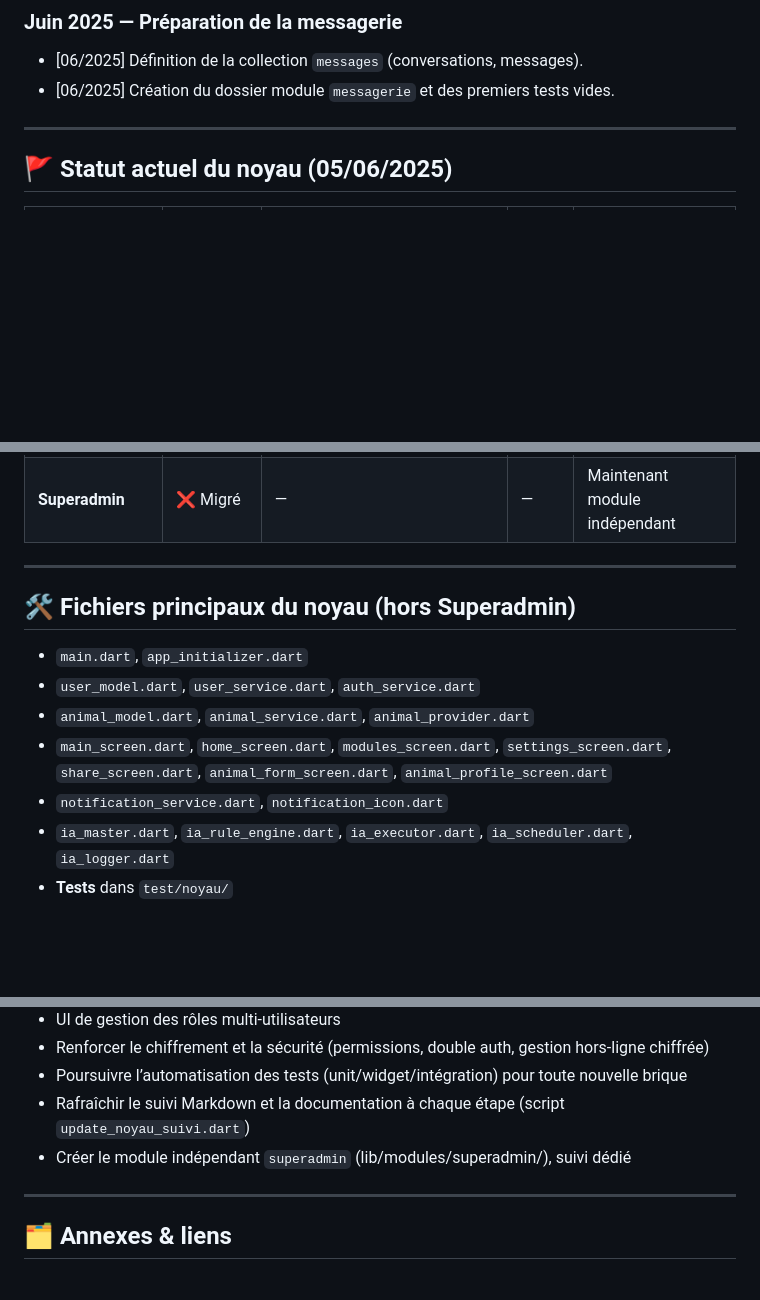
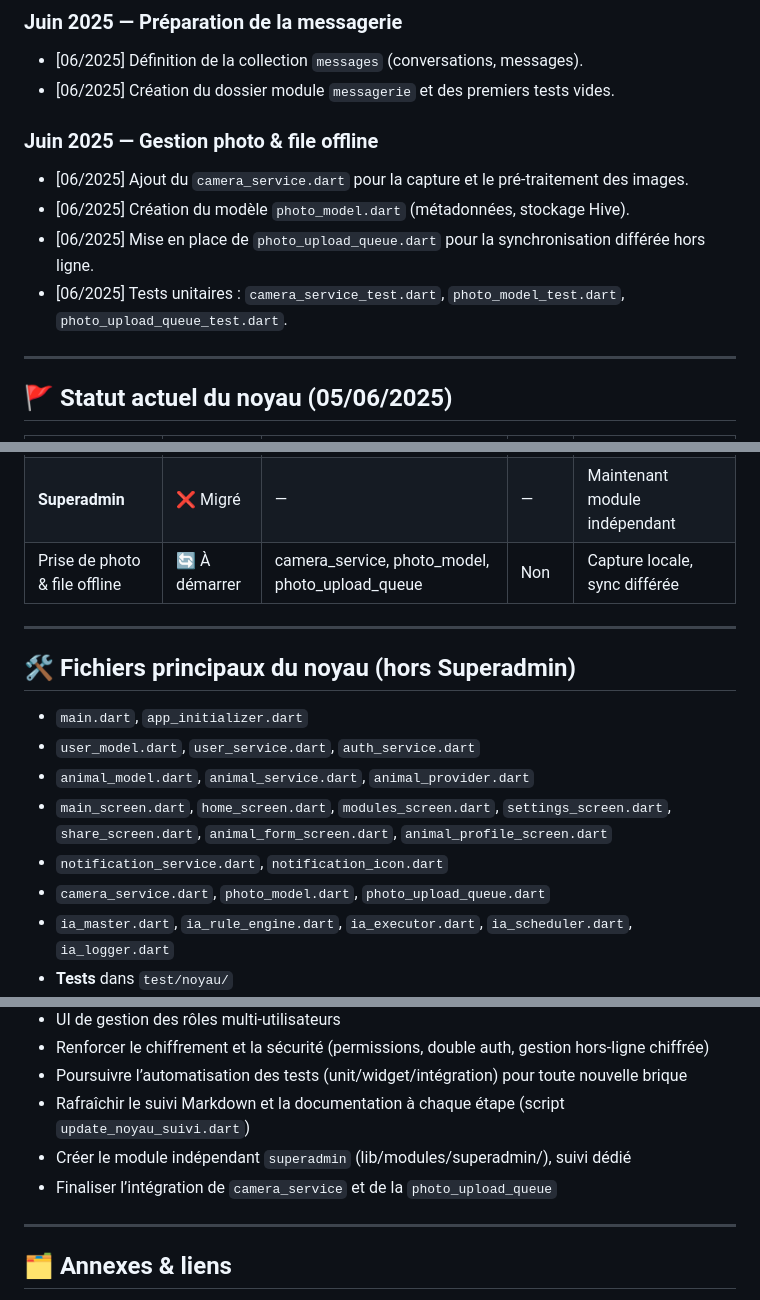
Before and after one commit to anisphere13/anisphere, a Markdown page: docs/noyau_suivi.md, 3 parts joined by grey strips. Drawn GitHub-style; blank space fills up the shorter version.

Commit message:
docs: add camera service integration

```diff
--- a/docs/noyau_suivi.md
+++ b/docs/noyau_suivi.md
@@ -107,6 +107,12 @@ Ce fichier suit **étape par étape, dans l’ordre**, la conception, l’évolu
 ### **Juin 2025 — Préparation de la messagerie**
 - [06/2025] Définition de la collection `messages` (conversations, messages).
 - [06/2025] Création du dossier module `messagerie` et des premiers tests vides.
+
+### **Juin 2025 — Gestion photo & file offline**
+- [06/2025] Ajout du `camera_service.dart` pour la capture et le pré-traitement des images.
+- [06/2025] Création du modèle `photo_model.dart` (métadonnées, stockage Hive).
+- [06/2025] Mise en place de `photo_upload_queue.dart` pour la synchronisation différée hors ligne.
+- [06/2025] Tests unitaires : `camera_service_test.dart`, `photo_model_test.dart`, `photo_upload_queue_test.dart`.
 ---
 
 ## 🚩 Statut actuel du noyau (05/06/2025)
@@ -125,6 +131,7 @@ Ce fichier suit **étape par étape, dans l’ordre**, la conception, l’évolu
 | IA cloud (sync, scoring, logs)        | 🔄 À démarrer | ia_master (syncToCloud), cloud_sync_service      | Non           | Synchronisation premium          |
 | Messagerie interne                    | 🔄 À démarrer | messages_service, messaging_screen              | Non           | Structure des conversations      |
 | **Superadmin**                        | ❌ Migré  | —                                                 | —             | Maintenant module indépendant    |
+| Prise de photo & file offline         | 🔄 À démarrer | camera_service, photo_model, photo_upload_queue | Non           | Capture locale, sync différée    |
 
 ---
 
@@ -135,6 +142,7 @@ Ce fichier suit **étape par étape, dans l’ordre**, la conception, l’évolu
 - `animal_model.dart`, `animal_service.dart`, `animal_provider.dart`
 - `main_screen.dart`, `home_screen.dart`, `modules_screen.dart`, `settings_screen.dart`, `share_screen.dart`, `animal_form_screen.dart`, `animal_profile_screen.dart`
 - `notification_service.dart`, `notification_icon.dart`
+- `camera_service.dart`, `photo_model.dart`, `photo_upload_queue.dart`
 - `ia_master.dart`, `ia_rule_engine.dart`, `ia_executor.dart`, `ia_scheduler.dart`, `ia_logger.dart`
 - **Tests** dans `test/noyau/`
 - **Scripts d’automatisation** : `generate_test_module.dart`, `update_noyau_suivi.dart`
@@ -159,6 +167,7 @@ Ce fichier suit **étape par étape, dans l’ordre**, la conception, l’évolu
 - Poursuivre l’automatisation des tests (unit/widget/intégration) pour toute nouvelle brique
 - Rafraîchir le suivi Markdown et la documentation à chaque étape (script `update_noyau_suivi.dart`)
 - Créer le module indépendant `superadmin` (lib/modules/superadmin/), suivi dédié
+- Finaliser l’intégration de `camera_service` et de la `photo_upload_queue`
 
 ---
 
```
Also changed, not shown: other parts of docs/noyau_suivi.md (+1 -0 lines), docs/9__planification_photos.md (+4 -0 lines), docs/test_tracker.md (+3 -0 lines).
